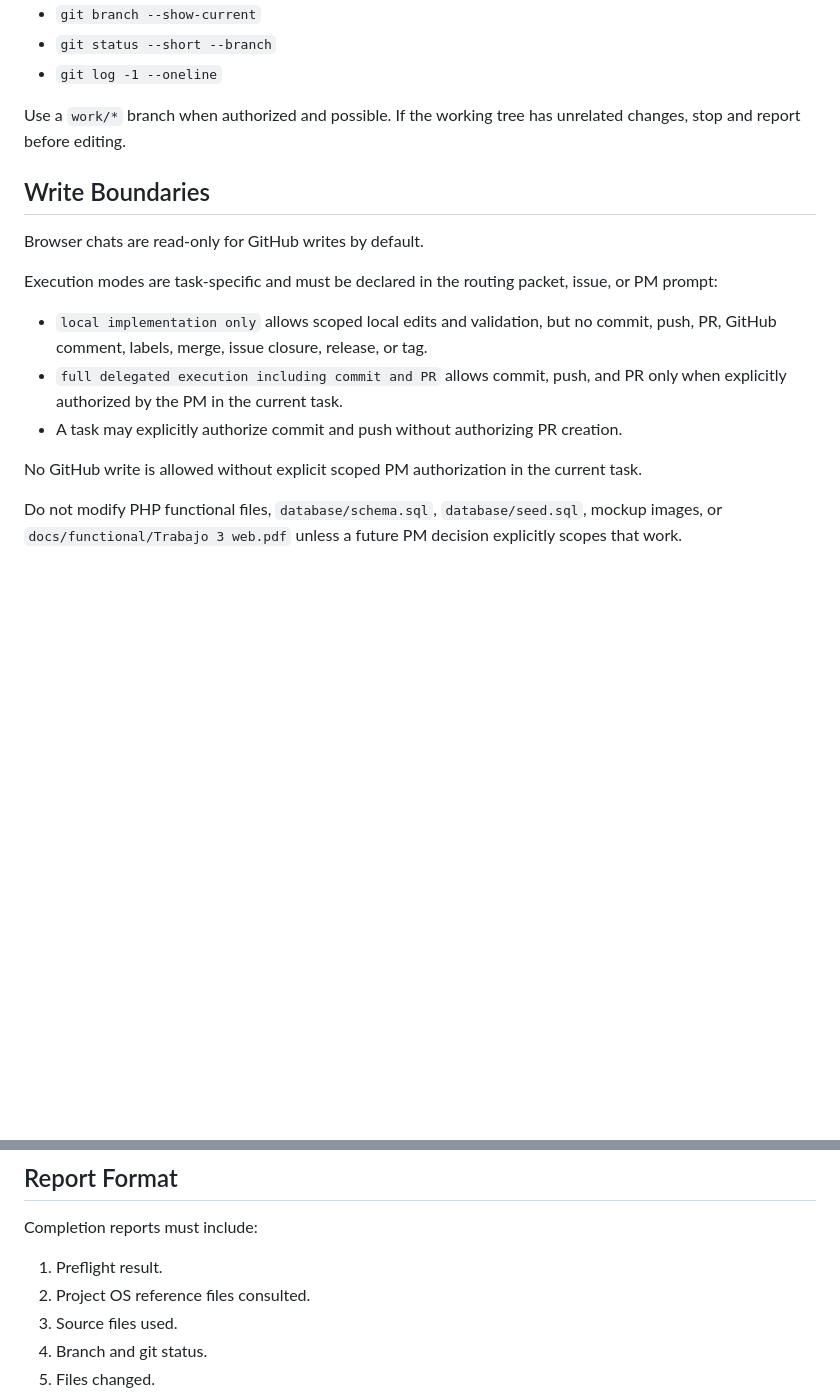
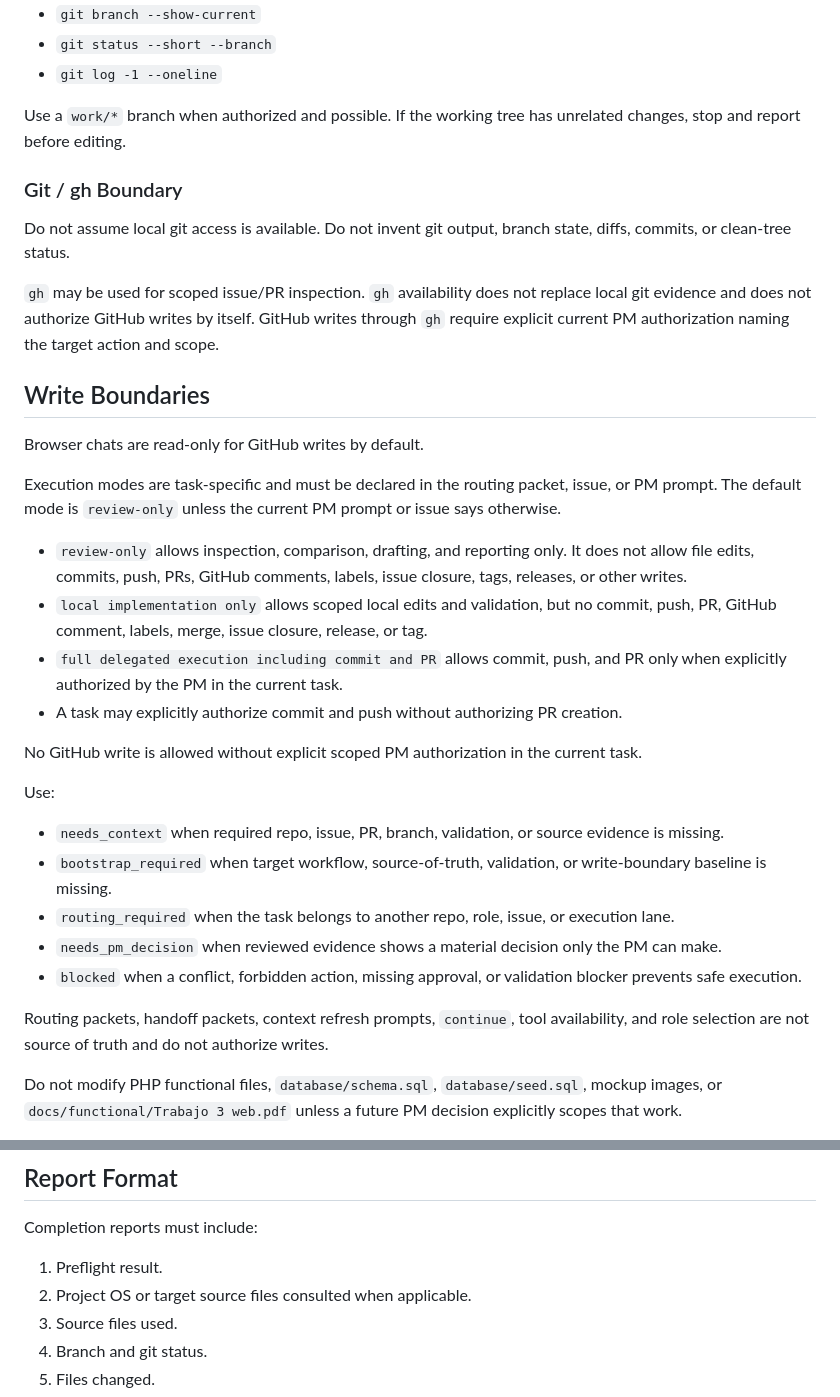
Before and after one commit to codefusion-repo/reserva_salas_cine, a Markdown page: AGENTS.md, 2 parts joined by grey strips. GitHub-like rendering; blank space fills up the shorter version.

```diff
--- a/AGENTS.md
+++ b/AGENTS.md
@@ -61,13 +61,27 @@ Before local implementation edits, run and report:
 Use a `work/*` branch when authorized and possible. If the working tree has
 unrelated changes, stop and report before editing.
 
+### Git / gh Boundary
+
+Do not assume local git access is available. Do not invent git output, branch
+state, diffs, commits, or clean-tree status.
+
+`gh` may be used for scoped issue/PR inspection. `gh` availability does not
+replace local git evidence and does not authorize GitHub writes by itself.
+GitHub writes through `gh` require explicit current PM authorization naming the
+target action and scope.
+
 ## Write Boundaries
 
 Browser chats are read-only for GitHub writes by default.
 
 Execution modes are task-specific and must be declared in the routing packet,
-issue, or PM prompt:
+issue, or PM prompt. The default mode is `review-only` unless the current PM
+prompt or issue says otherwise.
 
+- `review-only` allows inspection, comparison, drafting, and reporting only.
+  It does not allow file edits, commits, push, PRs, GitHub comments, labels,
+  issue closure, tags, releases, or other writes.
 - `local implementation only` allows scoped local edits and validation, but no
   commit, push, PR, GitHub comment, labels, merge, issue closure, release, or
   tag.
@@ -78,6 +92,23 @@ issue, or PM prompt:
 
 No GitHub write is allowed without explicit scoped PM authorization in the
 current task.
+
+Use:
+
+- `needs_context` when required repo, issue, PR, branch, validation, or source
+  evidence is missing.
+- `bootstrap_required` when target workflow, source-of-truth, validation, or
+  write-boundary baseline is missing.
+- `routing_required` when the task belongs to another repo, role, issue, or
+  execution lane.
+- `needs_pm_decision` when reviewed evidence shows a material decision only the
+  PM can make.
+- `blocked` when a conflict, forbidden action, missing approval, or validation
+  blocker prevents safe execution.
+
+Routing packets, handoff packets, context refresh prompts, `continue`, tool
+availability, and role selection are not source of truth and do not authorize
+writes.
 
 Do not modify PHP functional files, `database/schema.sql`,
 `database/seed.sql`, mockup images, or `docs/functional/Trabajo 3 web.pdf`
@@ -136,7 +196,7 @@ readiness requires Windows + XAMPP validation.
 Completion reports must include:
 
 1. Preflight result.
-2. Project OS reference files consulted.
+2. Project OS or target source files consulted when applicable.
 3. Source files used.
 4. Branch and git status.
 5. Files changed.
```
Also changed, not shown: other parts of AGENTS.md (+29 -0 lines), CLAUDE.md (added, +79 -0 lines).
